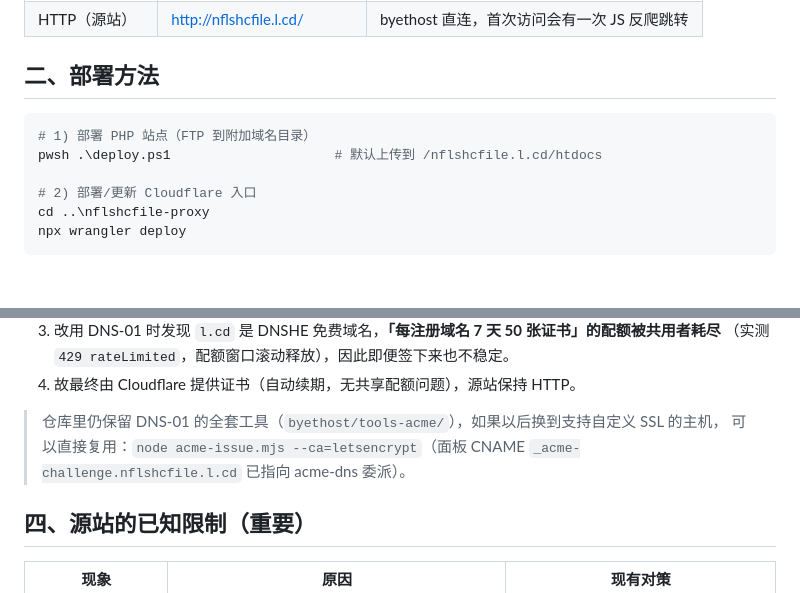
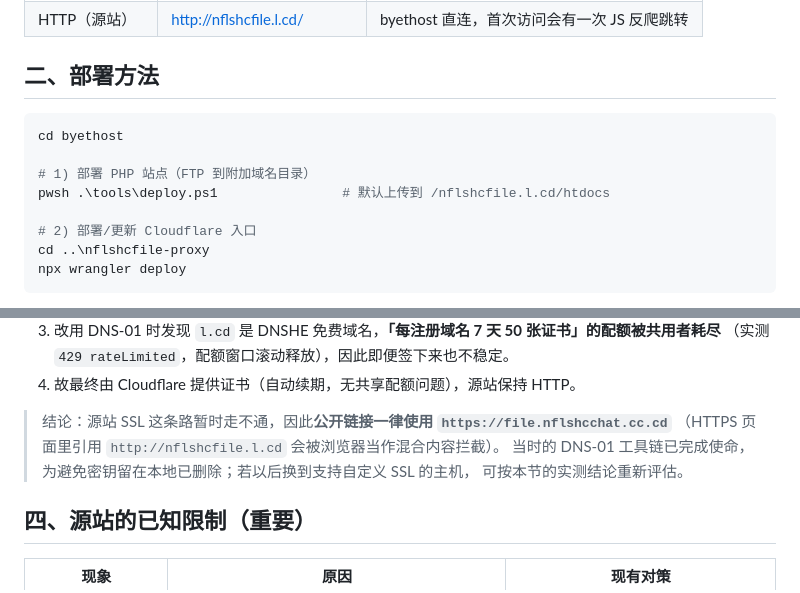
Before and after one commit to user-henry/nflshcchat, a Markdown page: byethost/README.md, 2 parts joined by grey strips. GitHub-like rendering; blank space fills up the shorter version.

````diff
--- a/byethost/README.md
+++ b/byethost/README.md
@@ -30,8 +30,10 @@ MySQL：sql308.byethost11.com / b11_43002442_media（用户 b11_43002442）
 ## 二、部署方法
 
 ```powershell
+cd byethost
+
 # 1) 部署 PHP 站点（FTP 到附加域名目录）
-pwsh .\deploy.ps1                     # 默认上传到 /nflshcfile.l.cd/htdocs
+pwsh .\tools\deploy.ps1                # 默认上传到 /nflshcfile.l.cd/htdocs
 
 # 2) 部署/更新 Cloudflare 入口
 cd ..\nflshcfile-proxy
@@ -54,9 +56,10 @@ npx wrangler deploy
    （实测 `429 rateLimited`，配额窗口滚动释放），因此即便签下来也不稳定。
 4. 故最终由 Cloudflare 提供证书（自动续期，无共享配额问题），源站保持 HTTP。
 
-> 仓库里仍保留 DNS-01 的全套工具（`byethost/tools-acme/`），如果以后换到支持自定义 SSL 的主机，
-> 可以直接复用：`node acme-issue.mjs --ca=letsencrypt`（面板 CNAME `_acme-challenge.nflshcfile.l.cd`
-> 已指向 acme-dns 委派）。
+> 结论：源站 SSL 这条路暂时走不通，因此**公开链接一律使用 `https://file.nflshcchat.cc.cd`**
+> （HTTPS 页面里引用 `http://nflshcfile.l.cd` 会被浏览器当作混合内容拦截）。
+> 当时的 DNS-01 工具链已完成使命，为避免密钥留在本地已删除；若以后换到支持自定义 SSL 的主机，
+> 可按本节的实测结论重新评估。
 
 ## 四、源站的已知限制（重要）
 
````
Also changed, not shown: other parts of byethost/README.md (+45 -20 lines).
